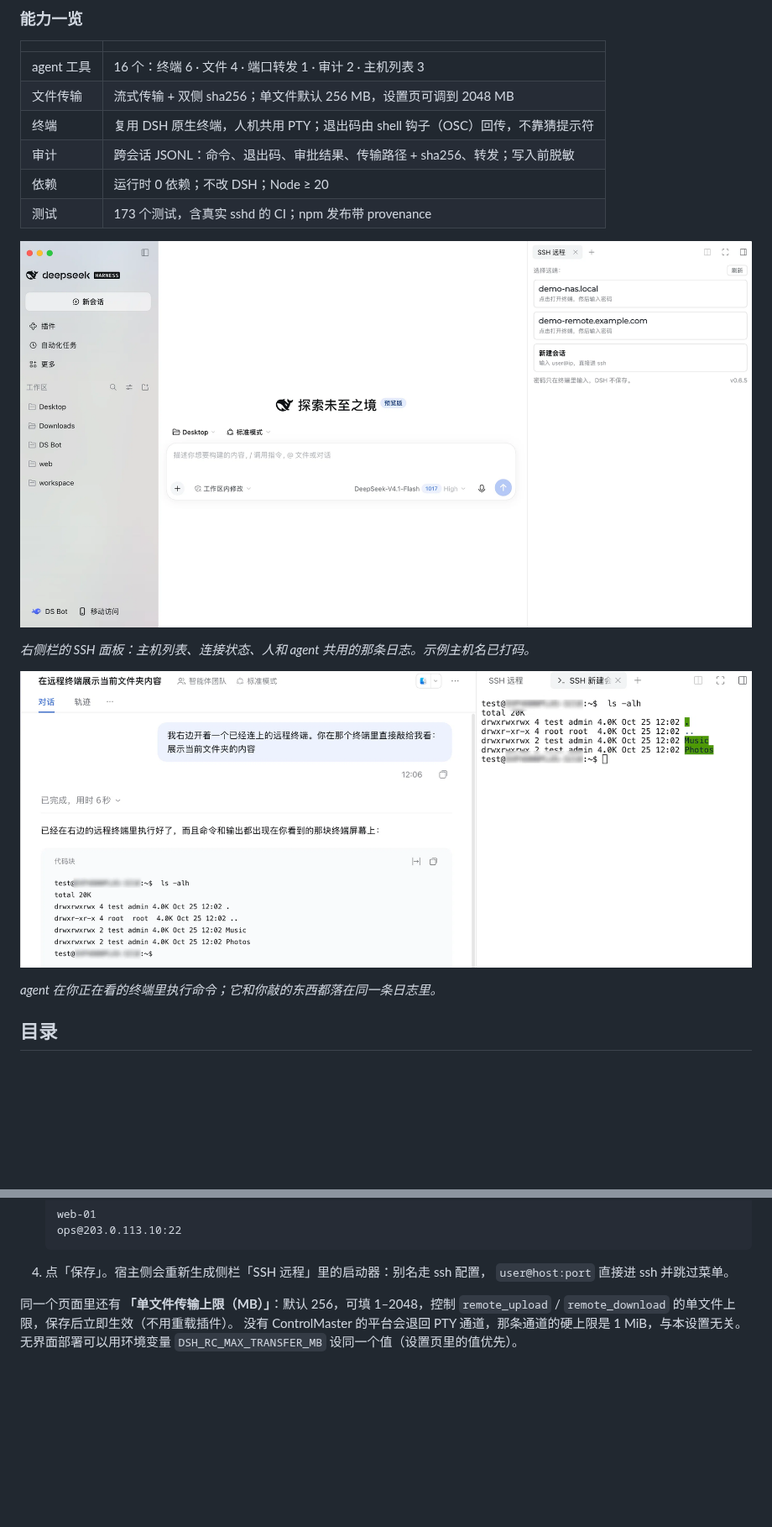
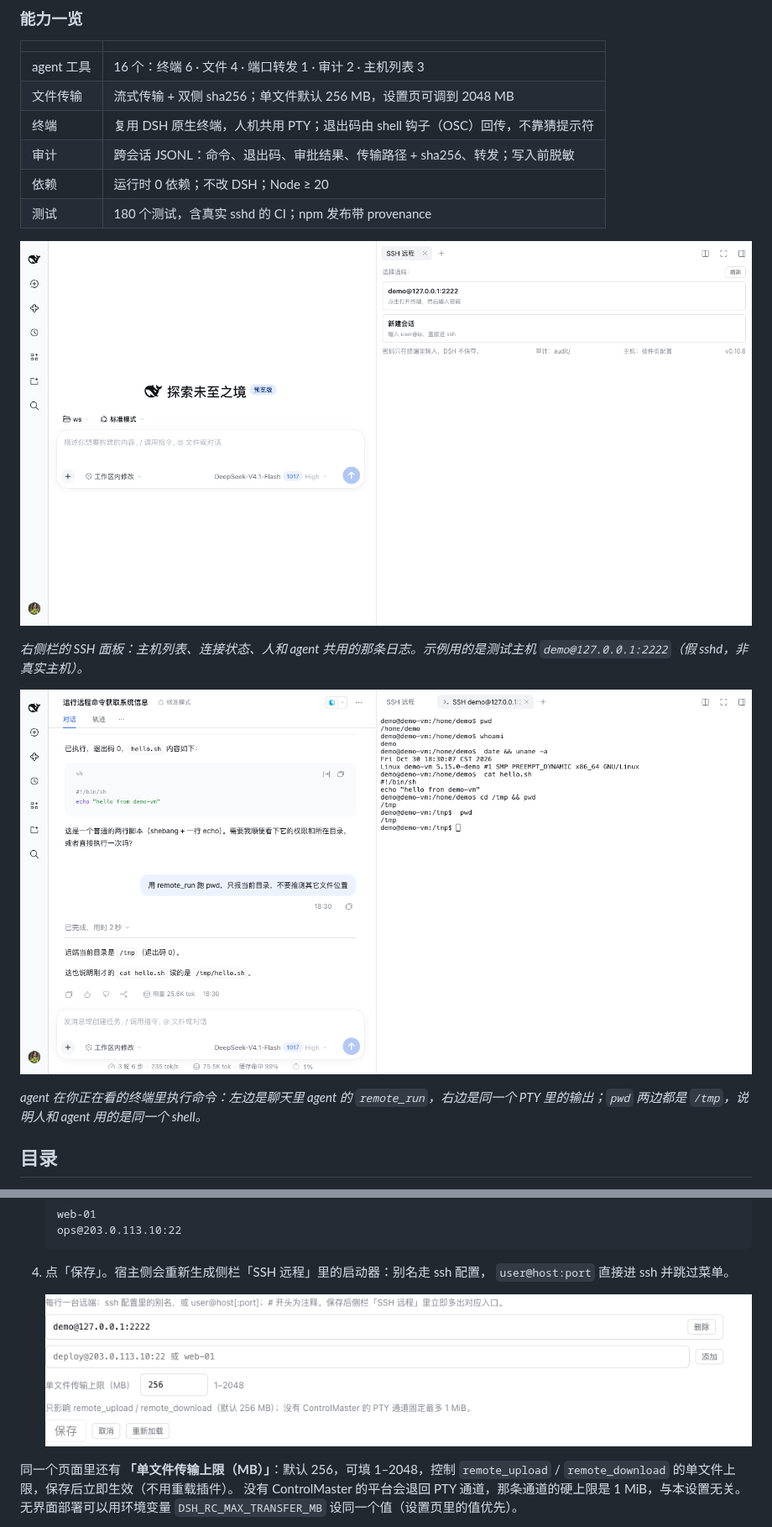
Before and after one commit to cccodder/dsh-remote-console, a Markdown page: README.md, 2 parts joined by grey strips. Shown at 84% size. GitHub-like rendering; pictures changed too: docs/images/settings-hosts.png (added), docs/images/ssh-agent-terminal.png, docs/images/ssh-panel.png; blank space fills up the shorter version.

```diff
--- a/README.md
+++ b/README.md
@@ -44,5 +44,5 @@ dsh plugin --profile web add dsh-remote-console
 | 终端 | 复用 DSH 原生终端，人机共用 PTY；退出码由 shell 钩子（OSC）回传，不靠猜提示符 |
 | 审计 | 跨会话 JSONL：命令、退出码、审批结果、传输路径 + sha256、转发；写入前脱敏 |
 | 依赖 | 运行时 0 依赖；不改 DSH；Node ≥ 20 |
-| 测试 | 173 个测试，含真实 sshd 的 CI；npm 发布带 provenance |
+| 测试 | 180 个测试，含真实 sshd 的 CI；npm 发布带 provenance |
 
@@ -50,3 +50,3 @@ dsh plugin --profile web add dsh-remote-console
 
-*右侧栏的 SSH 面板：主机列表、连接状态、人和 agent 共用的那条日志。示例主机名已打码。*
+*右侧栏的 SSH 面板：主机列表、连接状态、人和 agent 共用的那条日志。示例用的是测试主机 `demo@127.0.0.1:2222`（假 sshd，非真实主机）。*
 
@@ -54,5 +54,5 @@ dsh plugin --profile web add dsh-remote-console
 
-*agent 在你正在看的终端里执行命令；它和你敲的东西都落在同一条日志里。*
+*agent 在你正在看的终端里执行命令：左边是聊天里 agent 的 `remote_run`，右边是同一个 PTY 里的输出；`pwd` 两边都是 `/tmp`，说明人和 agent 用的是同一个 shell。*
 
 ## 目录
 
@@ -185,6 +185,8 @@ sudoers、shell profile 这类敏感路径时会先要你审批一次。能力/
 
 4. 点「保存」。宿主侧会重新生成侧栏「SSH 远程」里的启动器：别名走 ssh 配置，
    `user@host:port` 直接进 ssh 并跳过菜单。
+
+   ![设置页的主机列表](https://raw.githubusercontent.com/cccodder/dsh-remote-console/main/docs/images/settings-hosts.png)
 
 同一个页面里还有 **「单文件传输上限（MB）」**：默认 256，可填 1–2048，控制
 `remote_upload` / `remote_download` 的单文件上限，保存后立即生效（不用重载插件）。
```
Also changed, not shown: other parts of README.md (+2 -2 lines), README.en.md (+6 -4 lines).
